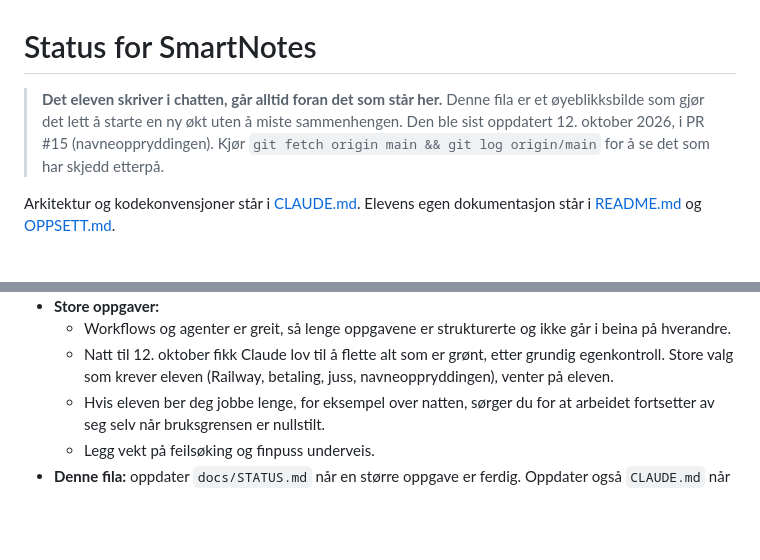
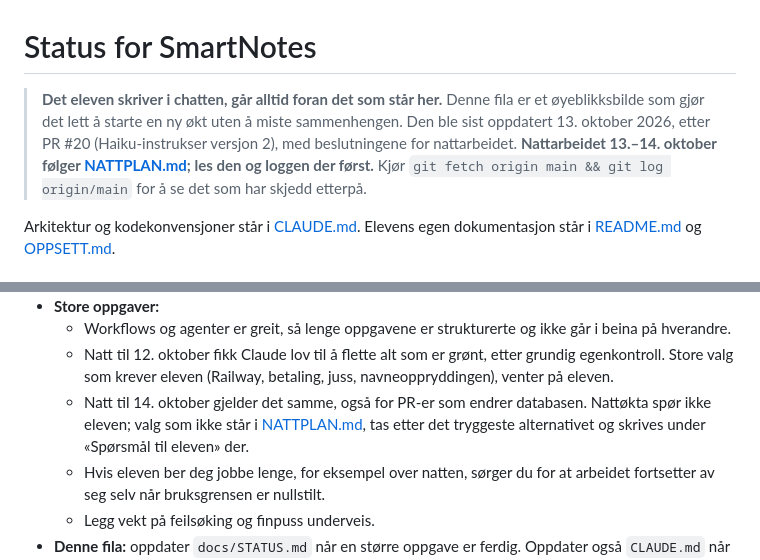
Before and after one commit to 52c854mb96-ship-it/SmartNotes, a Markdown page: docs/STATUS.md, 2 parts joined by grey strips. Rendered like a GitHub page; blank space fills up the shorter version.

```diff
--- a/docs/STATUS.md
+++ b/docs/STATUS.md
@@ -1,6 +1,6 @@
 # Status for SmartNotes
 
-> **Det eleven skriver i chatten, går alltid foran det som står her.** Denne fila er et øyeblikksbilde som gjør det lett å starte en ny økt uten å miste sammenhengen. Den ble sist oppdatert 12. oktober 2026, i PR #15 (navneoppryddingen). Kjør `git fetch origin main && git log origin/main` for å se det som har skjedd etterpå.
+> **Det eleven skriver i chatten, går alltid foran det som står her.** Denne fila er et øyeblikksbilde som gjør det lett å starte en ny økt uten å miste sammenhengen. Den ble sist oppdatert 13. oktober 2026, etter PR #20 (Haiku-instrukser versjon 2), med beslutningene for nattarbeidet. **Nattarbeidet 13.–14. oktober følger [NATTPLAN.md](NATTPLAN.md); les den og loggen der først.** Kjør `git fetch origin main && git log origin/main` for å se det som har skjedd etterpå.
 
 Arkitektur og kodekonvensjoner står i [CLAUDE.md](../CLAUDE.md). Elevens egen dokumentasjon står i [README.md](../README.md) og [OPPSETT.md](OPPSETT.md).
 
@@ -111,6 +115,7 @@ Ikke endre disse uten å spørre først.
 - **Store oppgaver:**
   - Workflows og agenter er greit, så lenge oppgavene er strukturerte og ikke går i beina på hverandre.
   - Natt til 12. oktober fikk Claude lov til å flette alt som er grønt, etter grundig egenkontroll. Store valg som krever eleven (Railway, betaling, juss, navneoppryddingen), venter på eleven.
+  - Natt til 14. oktober gjelder det samme, også for PR-er som endrer databasen. Nattøkta spør ikke eleven; valg som ikke står i [NATTPLAN.md](NATTPLAN.md), tas etter det tryggeste alternativet og skrives under «Spørsmål til eleven» der.
   - Hvis eleven ber deg jobbe lenge, for eksempel over natten, sørger du for at arbeidet fortsetter av seg selv når bruksgrensen er nullstilt.
   - Legg vekt på feilsøking og finpuss underveis.
 - **Denne fila:** oppdater `docs/STATUS.md` når en større oppgave er ferdig. Oppdater også `CLAUDE.md` når arkitekturen endres.
```
Also changed, not shown: other parts of docs/STATUS.md (+14 -7 lines), CLAUDE.md (+1 -0 lines), docs/NATTPLAN.md (added, +260 -0 lines).
